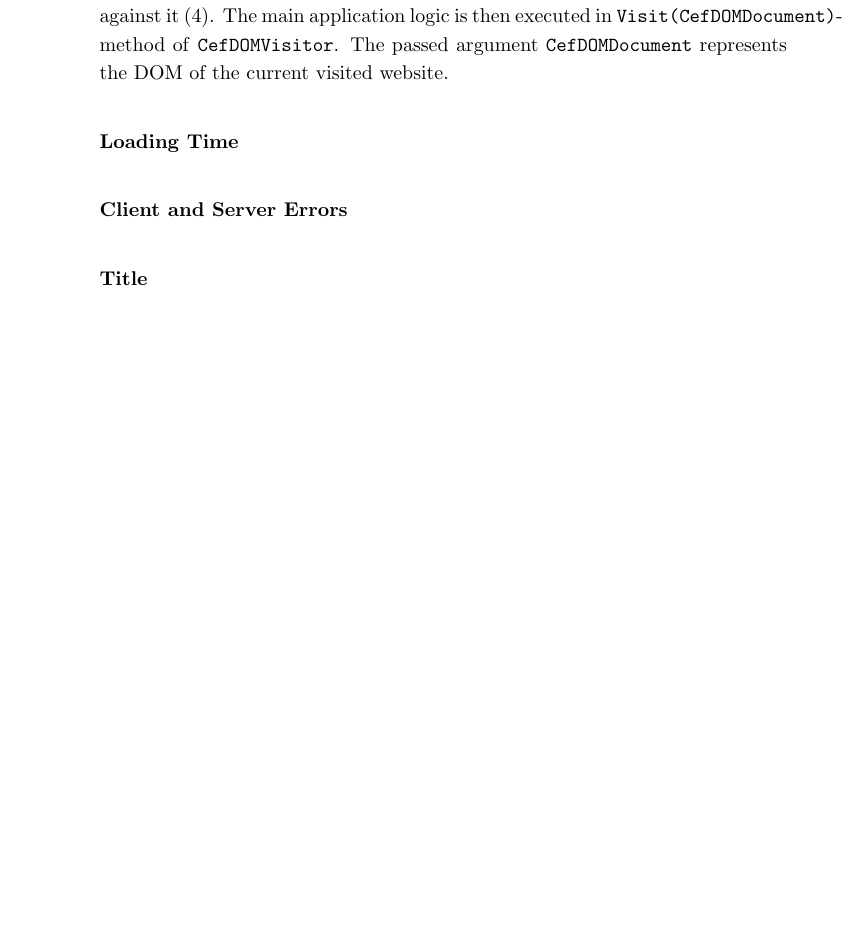
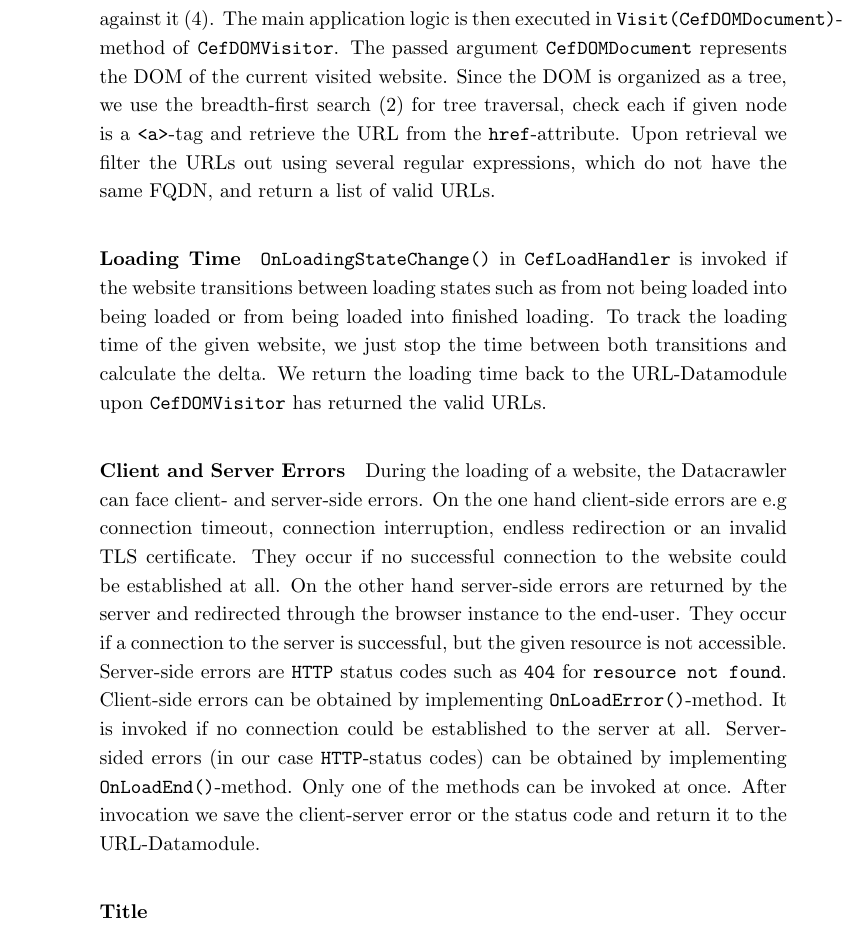
Before and after one commit to Simsso/Vision-Based-Page-Rank-Estimation, a LaTeX document (docs/article/article.tex, which reads docs/article/content/datacrawler.tex): part of page 28 of 30 before the commit and part of page 28 of 31 after it, cut so that both start at the same text, the shorter picture padded with empty space. Compiled offline with pdfLaTeX.

Commit message:
Update URL-Datamodule

```diff
--- a/docs/article/content/datacrawler.tex
+++ b/docs/article/content/datacrawler.tex
@@ -339,10 +339,13 @@ Having all important components together, this leads to the following workflow o
 	\item Upon successful URL gathering, send an IPC-message with collected URLs to browser-process invoking ultimately \texttt{OnMessageReceived()} in \texttt{CefClient}. Then, return the results as Datamodule to the Datacrawler.
 \end{enumerate}
 
-During the execution of \texttt{OnMessageReceived()} in \texttt{CefRenderProcessHandler} we use the passed browser instance to execute our implementation of \texttt{CefDOMLoader} against it (\ref{point_implement_cefdomvisitor}). The main application logic is then executed in \texttt{Visit(CefDOMDocument)}-method of \texttt{CefDOMVisitor}. The passed argument \texttt{CefDOMDocument} represents the DOM of the current visited website.
+During the execution of \texttt{OnMessageReceived()} in \texttt{CefRenderProcessHandler} we use the passed browser instance to execute our implementation of \texttt{CefDOMLoader} against it (\ref{point_implement_cefdomvisitor}). The main application logic is then executed in \texttt{Visit(CefDOMDocument)}-method of \texttt{CefDOMVisitor}. The passed argument \texttt{CefDOMDocument} represents the DOM of the current visited website. Since the DOM is organized as a tree, we use the breadth-first search (\ref{datacrawler_breadth_search}) for tree traversal, check each if given node is a \texttt{<a>}-tag and retrieve the URL from the \texttt{href}-attribute. Upon retrieval we filter the URLs out using several regular expressions, which do not have the same FQDN, and return a list of valid URLs.
+
 \paragraph{Loading Time}
+\texttt{OnLoadingStateChange()} in \texttt{CefLoadHandler} is invoked if the website transitions between loading states such as from not being loaded into being loaded or from being loaded into finished loading. To track the loading time of the given website, we just stop the time between both transitions and calculate the delta. We return the loading time back to the URL-Datamodule upon \texttt{CefDOMVisitor} has returned the valid URLs.
 
 \paragraph{Client and Server Errors}
+During the loading of a website, the Datacrawler can face client- and server-side errors. On the one hand client-side errors are e.g connection timeout, connection interruption, endless redirection or an invalid TLS certificate. They occur if no successful connection to the website could be established at all. On the other hand server-side errors are returned by the server and redirected through the browser instance to the end-user. They occur if a connection to the server is successful, but the given resource is not accessible. Server-side errors are \texttt{HTTP} status codes such as \texttt{404} for \texttt{resource not found}. Client-side errors can be obtained by implementing \texttt{OnLoadError()}-method. It is invoked if no connection could be established to the server at all. Server-sided errors (in our case \texttt{HTTP}-status codes) can be obtained by implementing \texttt{OnLoadEnd()}-method. Only one of the methods can be invoked at once. After invocation we save the client-server error or the status code and return it to the URL-Datamodule.
 
 \paragraph{Title}
 
```
